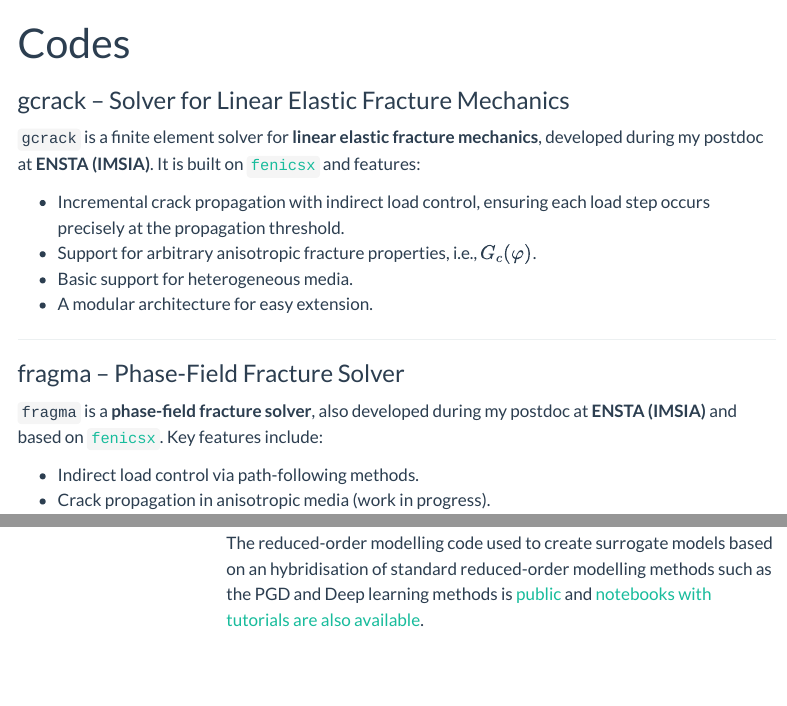
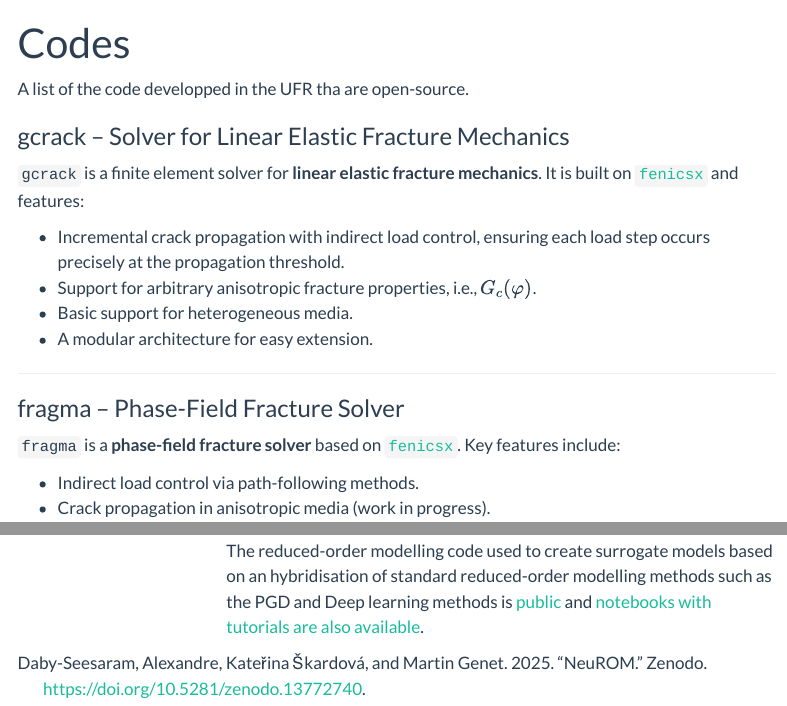
Before and after one commit to polemecanique/UFR_Meca_ENSTA_intranet, a Quarto document (Codes.qmd): the page in a window 1100 px wide, from its top, and a second part further down, joined at a grey line. Rendered offline with R 4.5, knitr and Pandoc in place of Quarto, with nearby package versions; menus at the side of the page are left out; badge pictures from the web are left out.

Commit message:
Add Codes lit.

```diff
--- a/Codes.qmd
+++ b/Codes.qmd
@@ -5,6 +5,8 @@ format:
   html:
     page-layout: full
 ---
+
+A list of the code developped in the UFR tha are open-source.
 
 ### gcrack – Solver for Linear Elastic Fracture Mechanics
 
@@ -14,7 +16,7 @@ format:
 [![Documentation](https://img.shields.io/badge/Docs-gcrack-blueviolet)](https://floiseau.github.io/gcrack)
 [![Zenodo](https://zenodo.org/badge/doi/10.5281/zenodo.18247511.svg)](https://doi.org/10.5281/zenodo.18247511)
 
-`gcrack` is a finite element solver for **linear elastic fracture mechanics**, developed during my postdoc at **ENSTA (IMSIA)**. It is built on [`fenicsx`](https://fenicsproject.org/) and features:
+`gcrack` is a finite element solver for **linear elastic fracture mechanics**. It is built on [`fenicsx`](https://fenicsproject.org/) and features:
 
 - Incremental crack propagation with indirect load control, ensuring each load step occurs precisely at the propagation threshold.
 - Support for arbitrary anisotropic fracture properties, i.e., $G_c(\varphi)$.
@@ -31,7 +33,7 @@ format:
 [![Documentation](https://img.shields.io/badge/Docs-fragma-blueviolet)](https://floiseau.github.io/fragma)
 [![Zenodo](https://zenodo.org/badge/doi/10.5281/zenodo.15654994.svg)](https://doi.org/10.5281/zenodo.15654994)
 
-`fragma` is a **phase-field fracture solver**, also developed during my postdoc at **ENSTA (IMSIA)** and based on [`fenicsx`](https://fenicsproject.org/). Key features include:
+`fragma` is a **phase-field fracture solver** based on [`fenicsx`](https://fenicsproject.org/). Key features include:
 
 - Indirect load control via path-following methods.
 - Crack propagation in anisotropic media (work in progress).
--- a/Resources/biblio_web.bib
+++ b/Resources/biblio_web.bib
@@ -37,3 +37,15 @@
   keywords = {Computer software,Data visualization,Eye movements,Open source software,Radii,Renal cancer,Research design,Vision},
   file = {/Users/daby/Documents/biblio/Zotero_data/storage/3SQZHY9R/Rougier et al. - 2014 - Ten Simple Rules for Better Figures.pdf}
 }
+
+@misc{daby-seesaramNeuROM2024,
+  title = {{{NeuROM}}},
+  author = {{Daby-Seesaram}, Alexandre and {\v S}kardov{\'a}, Kate{\v r}ina and Genet, Martin},
+  year = 2025,
+  month = oct,
+  doi = {10.5281/zenodo.13772740},
+  urldate = {2024-11-25},
+  abstract = {No description provided.},
+  howpublished = {Zenodo},
+  file = {/Users/daby/Documents/biblio/Zotero_data/storage/TFED57IK/14218478.html}
+}
```
Also changed, not shown: Codes.qmd (2 more changed lines).
